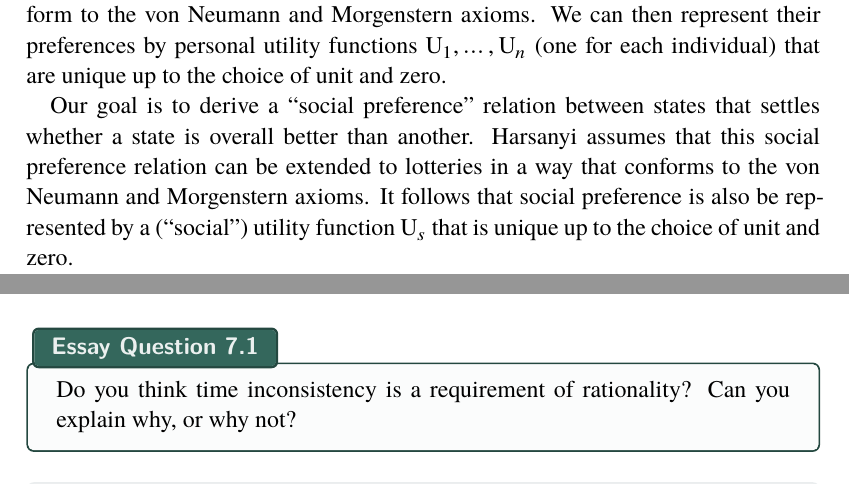
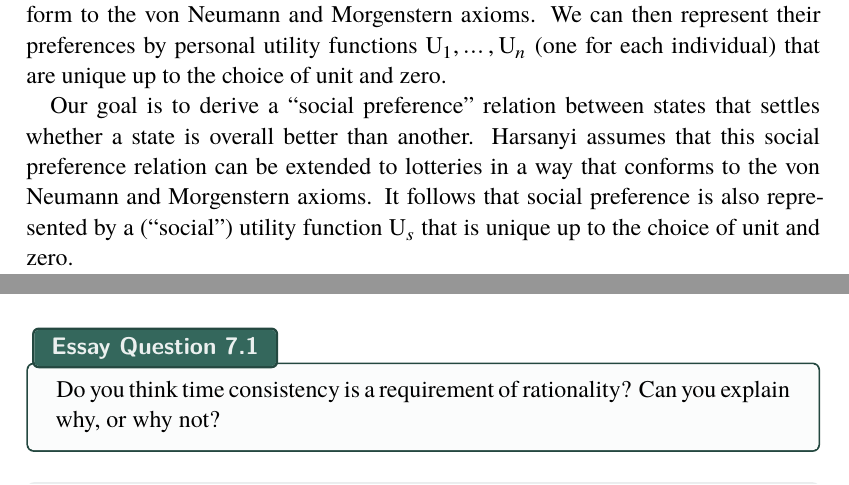
Before and after one commit to wo/bdrc, a LaTeX thesis (bdrc.tex, which reads 07-separability.tex): two parts of pages 125 and 127 of 199, joined at a grey line, cut so that both start at the same text. The pictures show the PDF file bdrc.pdf that the author committed with the source.

Commit message:
fix typos

```diff
--- a/07-separability.tex
+++ b/07-separability.tex
@@ -953,7 +953,7 @@ Our goal is to derive a ``social preference'' relation between states that
 settles whether a state is overall better than another. Harsanyi assumes that
 this social preference relation can be extended to lotteries in a way that
 conforms to the von Neumann and Morgenstern axioms. It follows that social
-preference is also be represented by a (``social'') utility function $\U_{s}$
+preference is also represented by a (``social'') utility function $\U_{s}$
 that is unique up to the choice of unit and zero.
 
 Harsanyi now showed that if we add the Pareto condition (for both states and
@@ -1033,7 +1033,7 @@ expected utility? This is the question to which we turn next.
 
 
 \begin{essay}
-  Do you think time inconsistency is a requirement of rationality? Can you
+  Do you think time consistency is a requirement of rationality? Can you
   explain why, or why not?
 \end{essay}
 
```
Also changed, not shown: bdrc.pdf.
